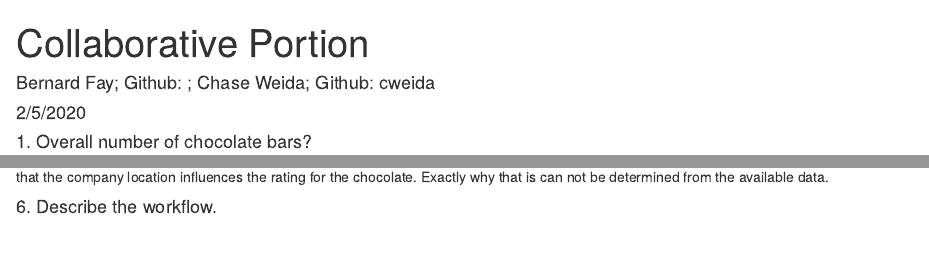
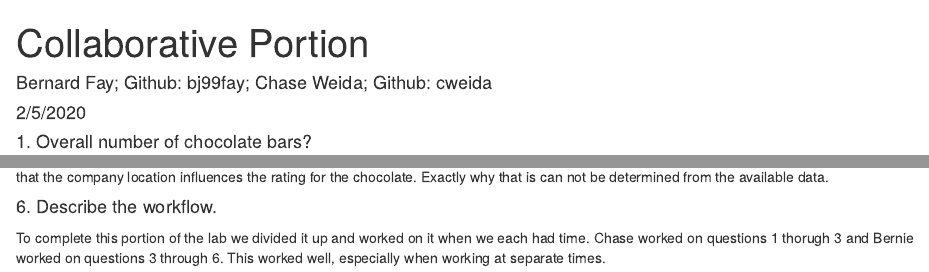
Before and after one commit to cweida/ds202_lab2, an R Markdown document (team.Rmd): the page in a window 1100 px wide, from its top, and a second part further down, joined at a grey line. Rendered offline with R 4.5, knitr and Pandoc, with nearby package versions; some code elsewhere in the file could not run offline.

Commit message:
finished remaining questions

```diff
--- a/team.Rmd
+++ b/team.Rmd
@@ -1,6 +1,6 @@
 ---
 title: "Collaborative Portion"
-author: "Bernard Fay; Github: ; Chase Weida; Github: cweida"
+author: "Bernard Fay; Github: bj99fay; Chase Weida; Github: cweida"
 date: "2/5/2020"
 output: html_document
 ---
@@ -69,3 +69,5 @@ barplot(df2$Rating, main='Rating by Company Location', ylab='Rating', xlab='Comp
 There appears to be a negative correlation between company location and ratings. The average rating is not the same for each country, indicating that the company location influences the rating for the chocolate. Exactly why that is can not be determined from the available data.
 
 #### 6. Describe the workflow.
+
+To complete this portion of the lab we divided it up and worked on it when we each had time. Chase worked on questions 1 thorugh 3 and Bernie worked on questions 3 through 6. This worked well, especially when working at separate times.
```
